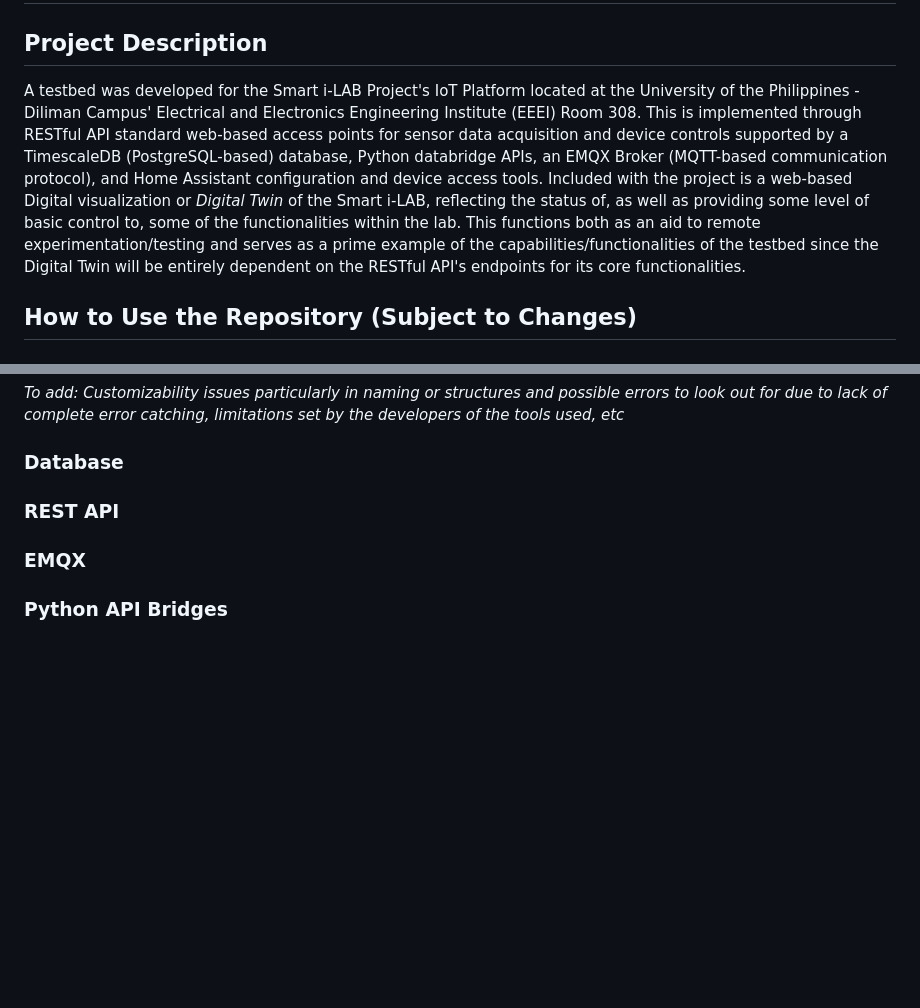
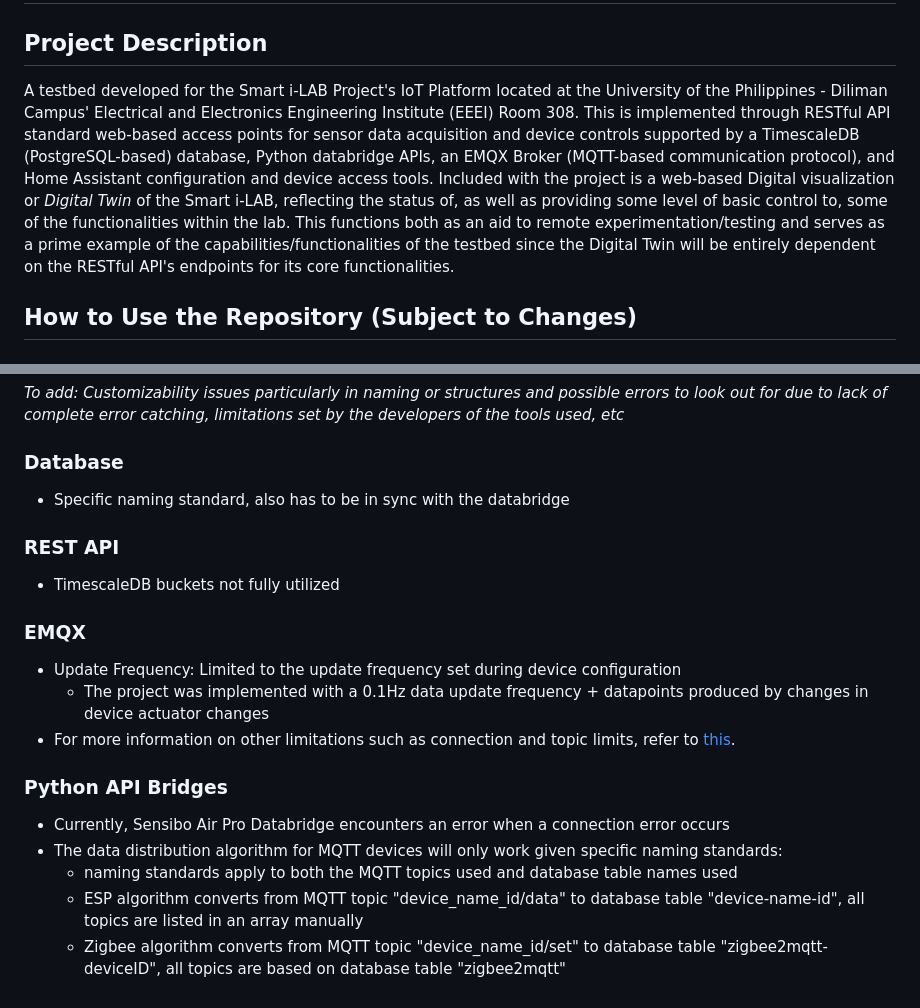
Before and after one commit to jmbabaran1/IoT1, a Markdown page: README.md, 2 parts joined by grey strips. Drawn GitHub-style; blank space fills up the shorter version.

Commit message:
Update README.md
Incomplete Commit

```diff
--- a/README.md
+++ b/README.md
@@ -2,7 +2,7 @@
 
 ## Project Description
 
-A testbed was developed for the Smart i-LAB Project's IoT Platform located at the University of the Philippines - Diliman Campus' Electrical and Electronics Engineering Institute (EEEI) Room 308. This is implemented through RESTful API standard web-based access points for sensor data acquisition and device controls supported by a TimescaleDB (PostgreSQL-based) database, Python databridge APIs, an EMQX Broker (MQTT-based communication protocol), and Home Assistant configuration and device access tools. Included with the project is a web-based Digital visualization or _Digital Twin_ of the Smart i-LAB, reflecting the status of, as well as providing some level of basic control to, some of the functionalities within the lab. This functions both as an aid to remote experimentation/testing and serves as a prime example of the capabilities/functionalities of the testbed since the Digital Twin will be entirely dependent on the RESTful API's endpoints for its core functionalities.
+A testbed developed for the Smart i-LAB Project's IoT Platform located at the University of the Philippines - Diliman Campus' Electrical and Electronics Engineering Institute (EEEI) Room 308. This is implemented through RESTful API standard web-based access points for sensor data acquisition and device controls supported by a TimescaleDB (PostgreSQL-based) database, Python databridge APIs, an EMQX Broker (MQTT-based communication protocol), and Home Assistant configuration and device access tools. Included with the project is a web-based Digital visualization or _Digital Twin_ of the Smart i-LAB, reflecting the status of, as well as providing some level of basic control to, some of the functionalities within the lab. This functions both as an aid to remote experimentation/testing and serves as a prime example of the capabilities/functionalities of the testbed since the Digital Twin will be entirely dependent on the RESTful API's endpoints for its core functionalities.
 
 ## How to Use the Repository (Subject to Changes)
 
@@ -49,6 +49,16 @@ The project is implemented in a Linux Ubuntu 24.04.2 LTS server Operating System
 ## Limitations
 *To add: Customizability issues particularly in naming or structures and possible errors to look out for due to lack of complete error catching, limitations set by the developers of the tools used, etc*
 ### Database
+- Specific naming standard, also has to be in sync with the databridge
 ### REST API
+- TimescaleDB buckets not fully utilized
 ### EMQX
+- Update Frequency: Limited to the update frequency set during device configuration
+  - The project was implemented with a 0.1Hz data update frequency + datapoints produced by changes in device actuator changes
+- For more information on other limitations such as connection and topic limits, refer to [this](https://docs.emqx.com/en/emqx/latest/getting-started/restrictions.html).
 ### Python API Bridges
+- Currently, Sensibo Air Pro Databridge encounters an error when a connection error occurs
+- The data distribution algorithm for MQTT devices will only work given specific naming standards:
+  - naming standards apply to both the MQTT topics used and database table names used
+  - ESP algorithm converts from MQTT topic "device_name_id/data" to database table "device-name-id", all topics are listed in an array manually
+  - Zigbee algorithm converts from MQTT topic "device_name_id/set" to database table "zigbee2mqtt-deviceID", all topics are based on database table "zigbee2mqtt"
```
